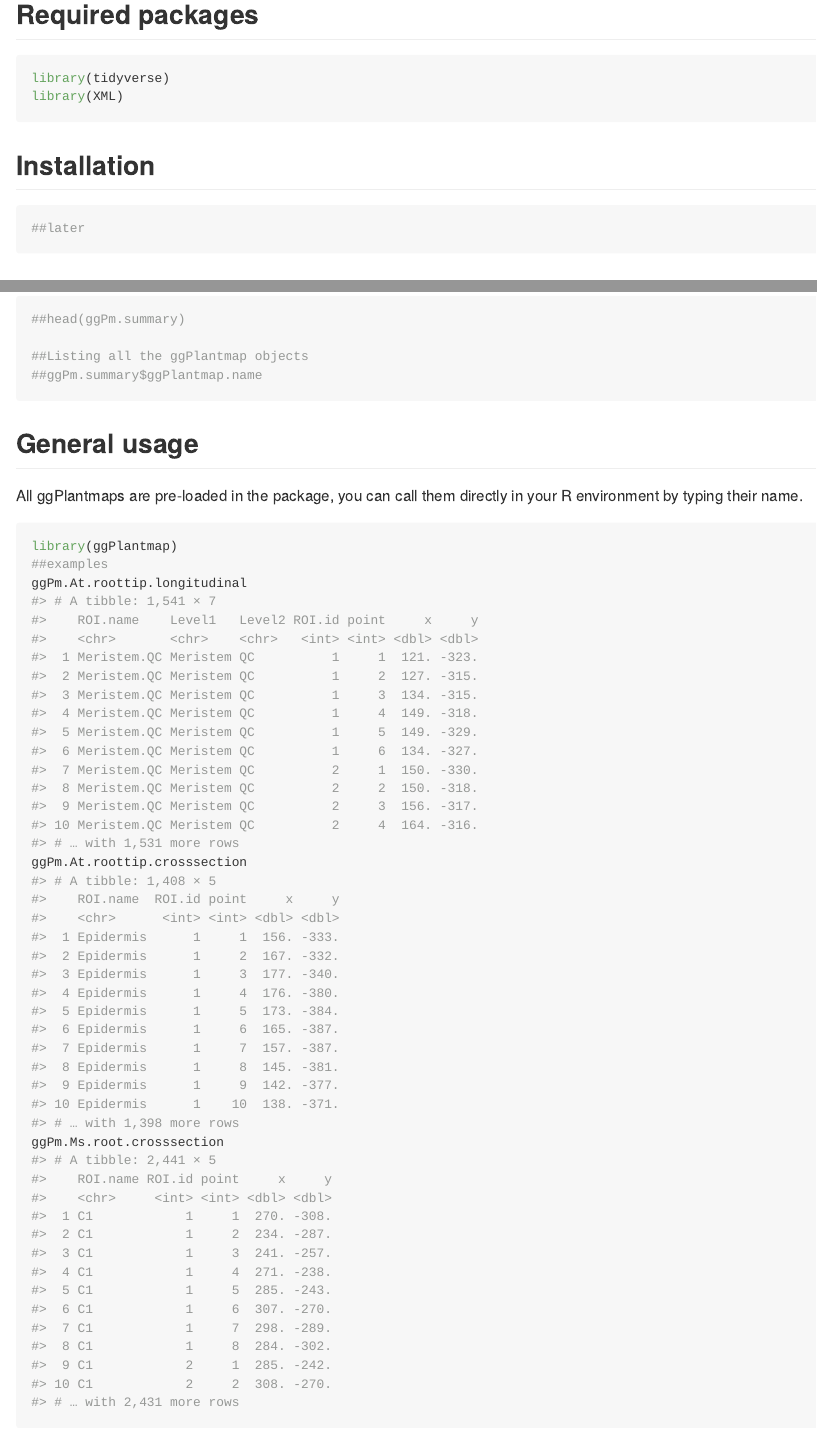
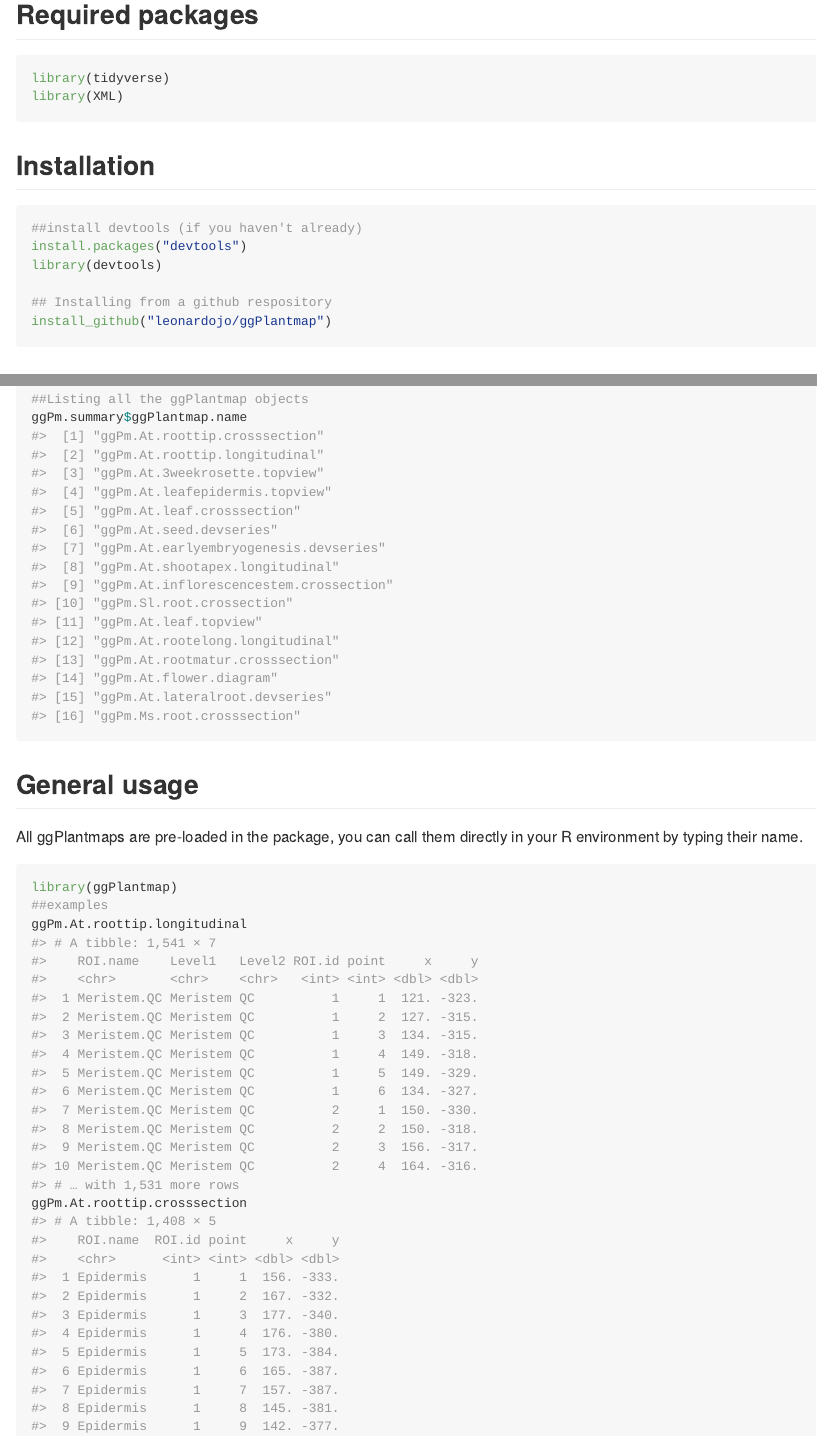
Before and after one commit to leonardojo/ggPlantmap, an R Markdown document (README.Rmd): the page in a window 1100 px wide, from 320 px down, and a second part further down, joined at a grey line. The pictures show the output file README.md that the author committed with the source, drawn offline in the style of GitHub; long lines of code are wrapped.

Commit message:
Version Beta.1.1

````diff
--- a/README.Rmd
+++ b/README.Rmd
@@ -29,7 +29,12 @@ library(XML)
 ## Installation
 
 ```{r, eval = FALSE}
-##later
+##install devtools (if you haven't already)
+install.packages("devtools")
+library(devtools)
+
+## Installing from a github respository
+install_github("leonardojo/ggPlantmap")
 ```
 
 
@@ -49,10 +54,10 @@ Because most ggPlantmaps are based on previously published plant images, the ref
 <img src="man/figures/ggPm.someexamples.jpg" align="center" height="500"/></a>
 
 ```{r}
-##head(ggPm.summary)
+head(ggPm.summary)
 
 ##Listing all the ggPlantmap objects
-##ggPm.summary$ggPlantmap.name
+ggPm.summary$ggPlantmap.name
 ```
 
 ## General usage
````
Also changed, not shown: R/functions.R (+1 -1 lines), README.md, README.Rmd (3 more changed lines), 1 other file.
